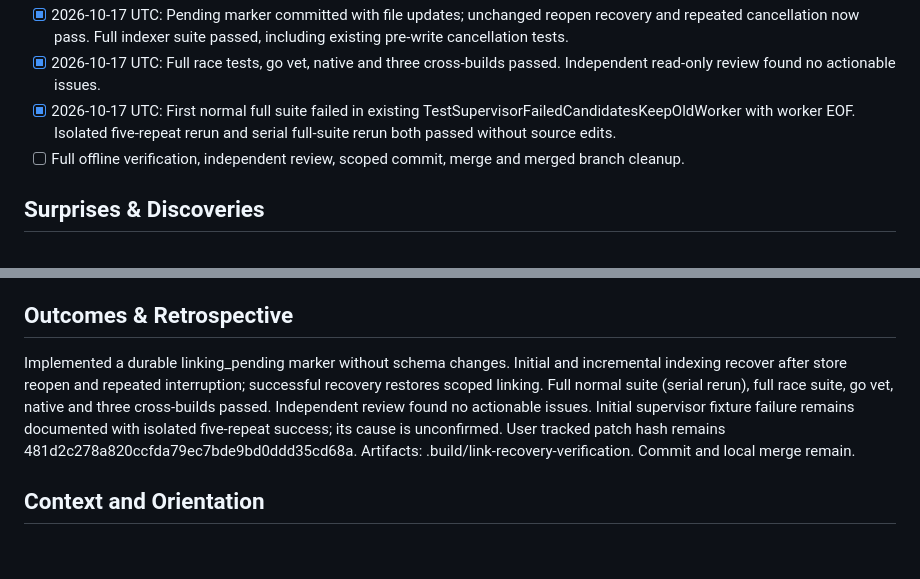
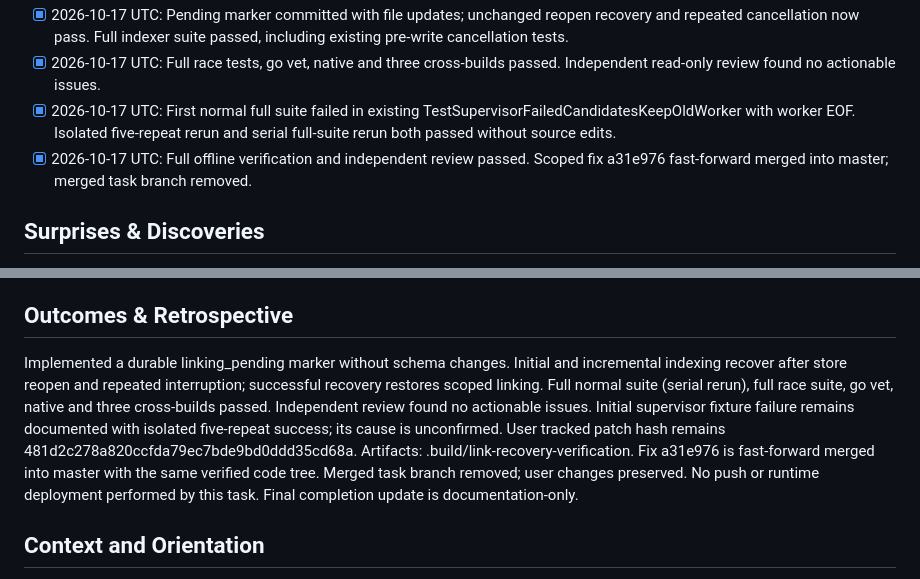
Before and after one commit to AoiKagase/FocalSpan, a Markdown page: PLAN.md, 2 parts joined by grey strips. Drawn GitHub-style; blank space fills up the shorter version.

Commit message:
docs: record interrupted linking recovery completion

```diff
--- a/PLAN.md
+++ b/PLAN.md
@@ -11,7 +11,7 @@ After file updates commit, cancellation or failure during linking must remain re
 - [x] 2026-10-17 UTC: Pending marker committed with file updates; unchanged reopen recovery and repeated cancellation now pass. Full indexer suite passed, including existing pre-write cancellation tests.
 - [x] 2026-10-17 UTC: Full race tests, go vet, native and three cross-builds passed. Independent read-only review found no actionable issues.
 - [x] 2026-10-17 UTC: First normal full suite failed in existing TestSupervisorFailedCandidatesKeepOldWorker with worker EOF. Isolated five-repeat rerun and serial full-suite rerun both passed without source edits.
-- [ ] Full offline verification, independent review, scoped commit, merge and merged branch cleanup.
+- [x] 2026-10-17 UTC: Full offline verification and independent review passed. Scoped fix a31e976 fast-forward merged into master; merged task branch removed.
 
 ## Surprises & Discoveries
 
@@ -28,7 +28,7 @@ Concurrent normal/race verification produced one normal-suite supervisor fixture
 
 ## Outcomes & Retrospective
 
-Implemented a durable linking_pending marker without schema changes. Initial and incremental indexing recover after store reopen and repeated interruption; successful recovery restores scoped linking. Full normal suite (serial rerun), full race suite, go vet, native and three cross-builds passed. Independent review found no actionable issues. Initial supervisor fixture failure remains documented with isolated five-repeat success; its cause is unconfirmed. User tracked patch hash remains 481d2c278a820ccfda79ec7bde9bd0ddd35cd68a. Artifacts: .build/link-recovery-verification. Commit and local merge remain.
+Implemented a durable linking_pending marker without schema changes. Initial and incremental indexing recover after store reopen and repeated interruption; successful recovery restores scoped linking. Full normal suite (serial rerun), full race suite, go vet, native and three cross-builds passed. Independent review found no actionable issues. Initial supervisor fixture failure remains documented with isolated five-repeat success; its cause is unconfirmed. User tracked patch hash remains 481d2c278a820ccfda79ec7bde9bd0ddd35cd68a. Artifacts: .build/link-recovery-verification. Fix a31e976 is fast-forward merged into master with the same verified code tree. Merged task branch removed; user changes preserved. No push or runtime deployment performed by this task. Final completion update is documentation-only.
 
 ## Context and Orientation
 
```
